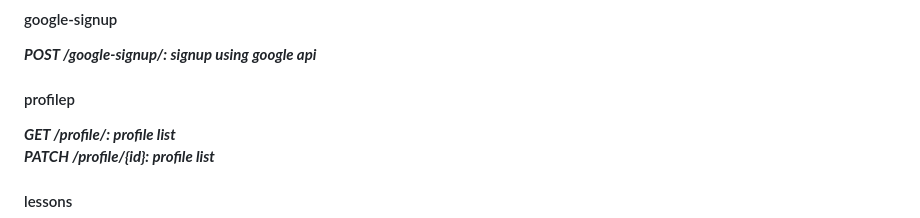
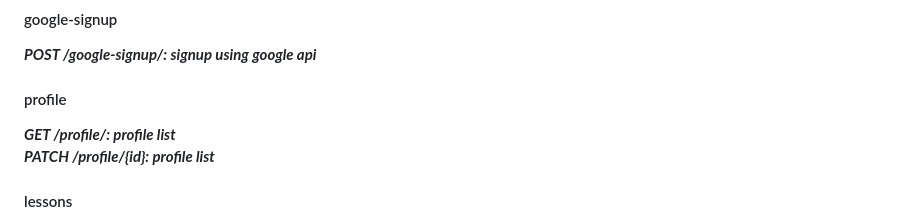
Before and after one commit to The-Illusion-services/illusion-BE, a Markdown page: README.md, the part around the change. Drawn GitHub-style.

```diff
--- a/README.md
+++ b/README.md
@@ -71,7 +71,7 @@ P<strong><em>OST /assignments/submit/{user_id}: To submite assignments by candid
 <h4>google-signup</h4>
 <strong><em>POST /google-signup/: signup using google api</em></strong><br>
 
-<h4>profilep</h4>
+<h4>profile</h4>
 <strong><em>GET /profile/: profile list</em></strong><br>
 <strong><em>PATCH /profile/{id}: profile list</em></strong><br>
 
```
